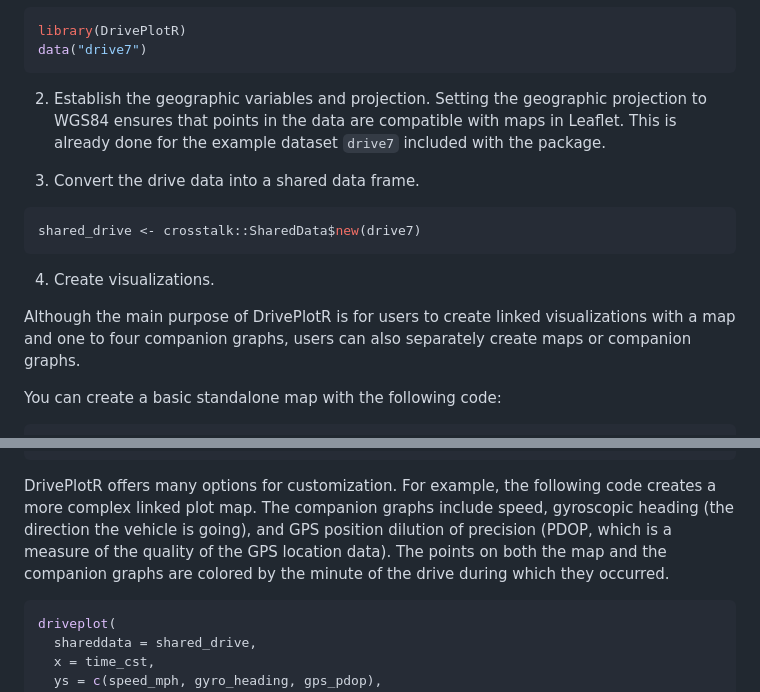
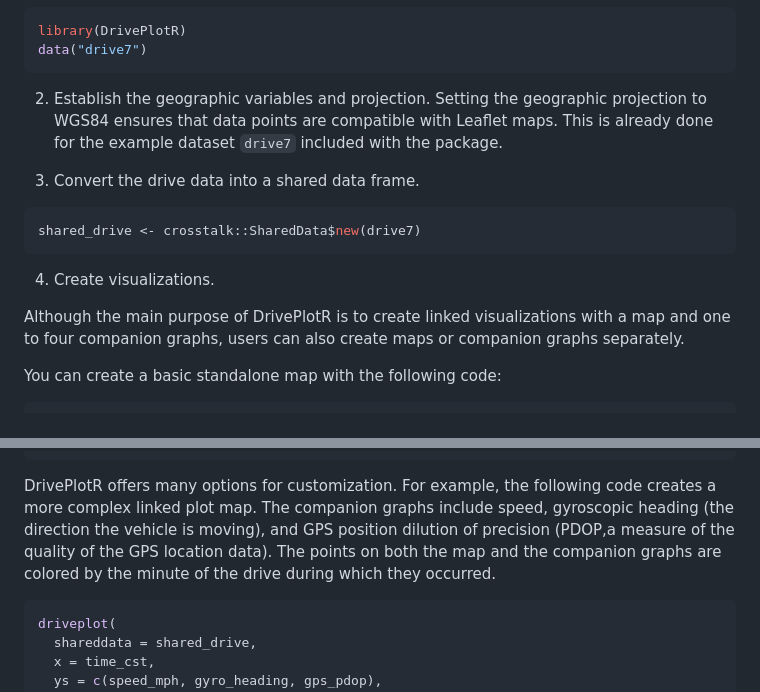
Before and after one commit to hardtme/DrivePlotR, a Markdown page: README.md, 2 parts joined by grey strips. Drawn GitHub-style.

Commit message:
Minor edits to test changes.

````diff
--- a/README.md
+++ b/README.md
@@ -42,9 +42,9 @@ data("drive7")
 ```
 
 2.  Establish the geographic variables and projection. Setting the
-    geographic projection to WGS84 ensures that points in the data are
-    compatible with maps in Leaflet. This is already done for the
-    example dataset `drive7` included with the package.
+    geographic projection to WGS84 ensures that data points are
+    compatible with Leaflet maps. This is already done for the example
+    dataset `drive7` included with the package.
 
 3.  Convert the drive data into a shared data frame.
 
@@ -54,9 +54,9 @@ shared_drive <- crosstalk::SharedData$new(drive7)
 
 4.  Create visualizations.
 
-Although the main purpose of DrivePlotR is for users to create linked
+Although the main purpose of DrivePlotR is to create linked
 visualizations with a map and one to four companion graphs, users can
-also separately create maps or companion graphs.
+also create maps or companion graphs separately.
 
 You can create a basic standalone map with the following code:
 
@@ -81,9 +81,9 @@ driveplot_companion(
 DrivePlotR offers many options for customization. For example, the
 following code creates a more complex linked plot map. The companion
 graphs include speed, gyroscopic heading (the direction the vehicle is
-going), and GPS position dilution of precision (PDOP, which is a measure
-of the quality of the GPS location data). The points on both the map and
-the companion graphs are colored by the minute of the drive during which
+moving), and GPS position dilution of precision (PDOP,a measure of the
+quality of the GPS location data). The points on both the map and the
+companion graphs are colored by the minute of the drive during which
 they occurred.
 
 ``` r
````
